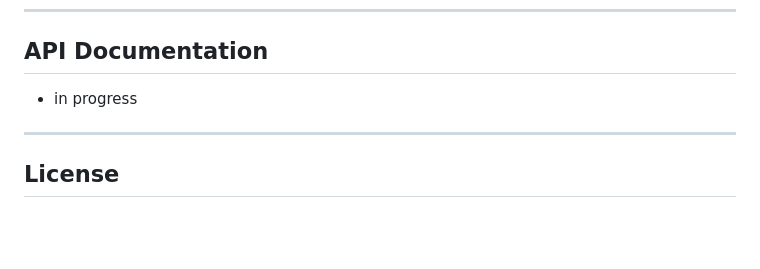
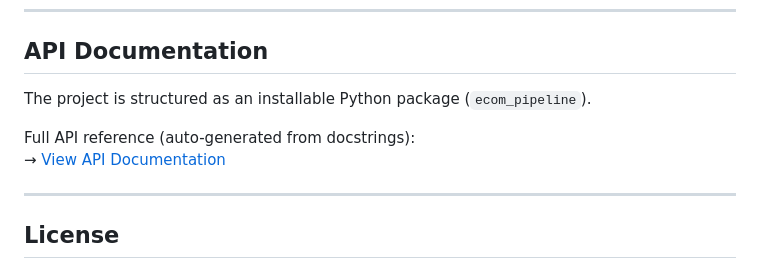
Before and after one commit to space-lumps/ecommerce-data-cleaning, a Markdown page: README.md, the part around the change. Drawn GitHub-style; blank space fills up the shorter version.

Commit message:
docs: add API Documentation section linking to pdoc output

```diff
--- a/README.md
+++ b/README.md
@@ -296,7 +296,10 @@ These experiences strengthened my approach to building robust, scalable data pip
 
 ## API Documentation
 
-- in progress
+The project is structured as an installable Python package (`ecom_pipeline`).
+
+Full API reference (auto-generated from docstrings):
+→ [View API Documentation](docs/api/index.html)
 
 ---
 
```
